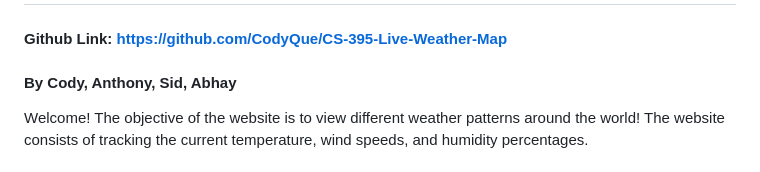
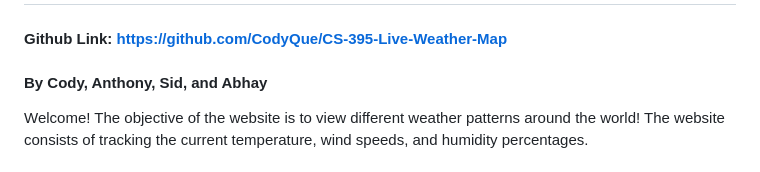
Before and after one commit to CodyQue/CS-395-Live-Weather-Map, a Markdown page: README.md, the part around the change printed below. Drawn GitHub-style.

```diff
--- a/README.md
+++ b/README.md
@@ -2,7 +2,7 @@
 
 #### Github Link: https://github.com/CodyQue/CS-395-Live-Weather-Map
 
-#### By Cody, Anthony, Sid, Abhay
+#### By Cody, Anthony, Sid, and Abhay
 Welcome! The objective of the website is to view different weather patterns around the world! The website consists of tracking the current temperature, wind speeds, and humidity percentages.
 
 ## Make sure a virtual environment is used:
```
Also changed, not shown: other parts of README.md (+1 -1 lines).
